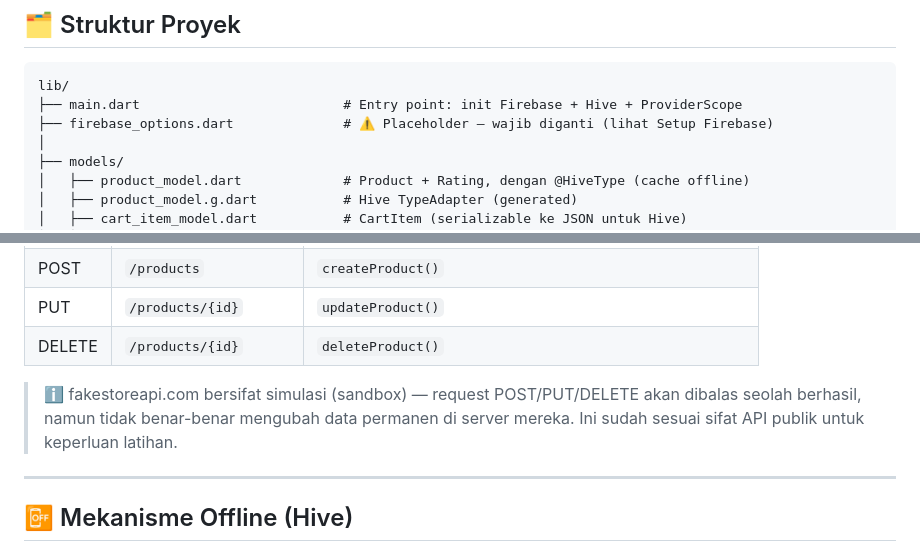
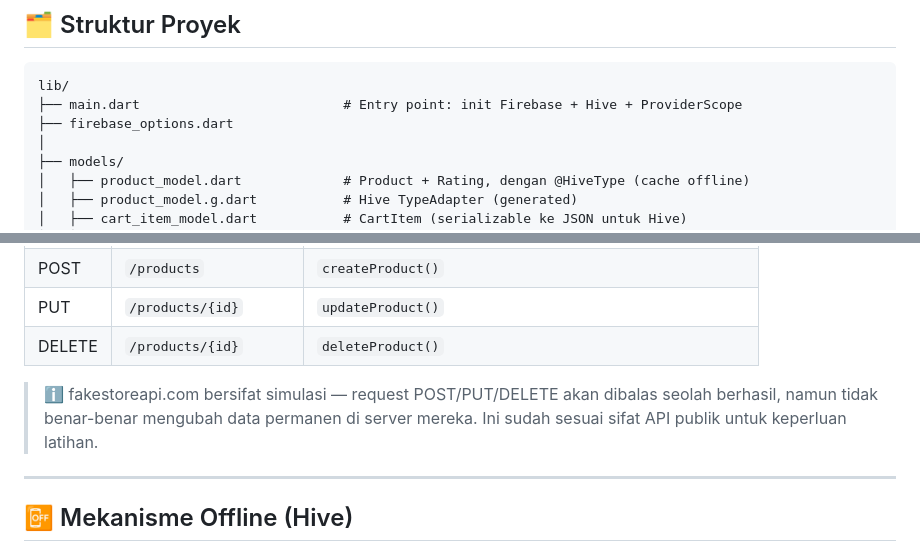
Before and after one commit to SendiPutra-ai/Toko-Untag, a Markdown page: README.md, 2 parts joined by grey strips. GitHub-like rendering.

````diff
--- a/README.md
+++ b/README.md
@@ -24,7 +24,7 @@ Versi ini adalah upgrade dari v1, menambahkan: **Riverpod, Firebase Authenticati
 ```
 lib/
 ├── main.dart                          # Entry point: init Firebase + Hive + ProviderScope
-├── firebase_options.dart              # ⚠️ Placeholder — wajib diganti (lihat Setup Firebase)
+├── firebase_options.dart
 │
 ├── models/
 │   ├── product_model.dart             # Product + Rating, dengan @HiveType (cache offline)
@@ -167,7 +152,7 @@ shimmer                           # Skeleton loading
 | PUT | `/products/{id}` | `updateProduct()` |
 | DELETE | `/products/{id}` | `deleteProduct()` |
 
-> ℹ️ fakestoreapi.com bersifat simulasi (sandbox) — request POST/PUT/DELETE akan dibalas seolah berhasil, namun tidak benar-benar mengubah data permanen di server mereka. Ini sudah sesuai sifat API publik untuk keperluan latihan.
+> ℹ️ fakestoreapi.com bersifat simulasi — request POST/PUT/DELETE akan dibalas seolah berhasil, namun tidak benar-benar mengubah data permanen di server mereka. Ini sudah sesuai sifat API publik untuk keperluan latihan.
 
 ---
 
````
Also changed, not shown: other parts of README.md (+5 -20 lines).
